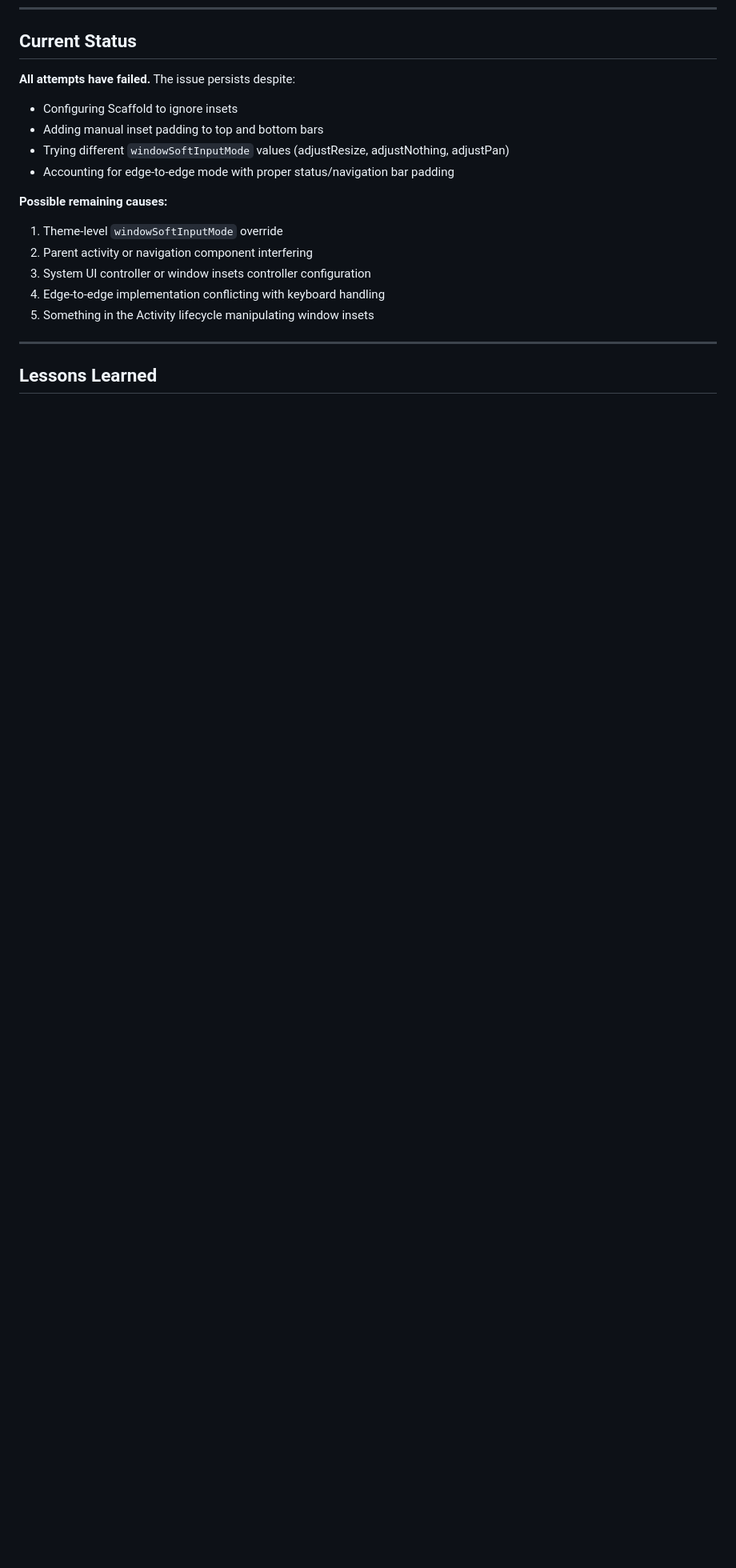
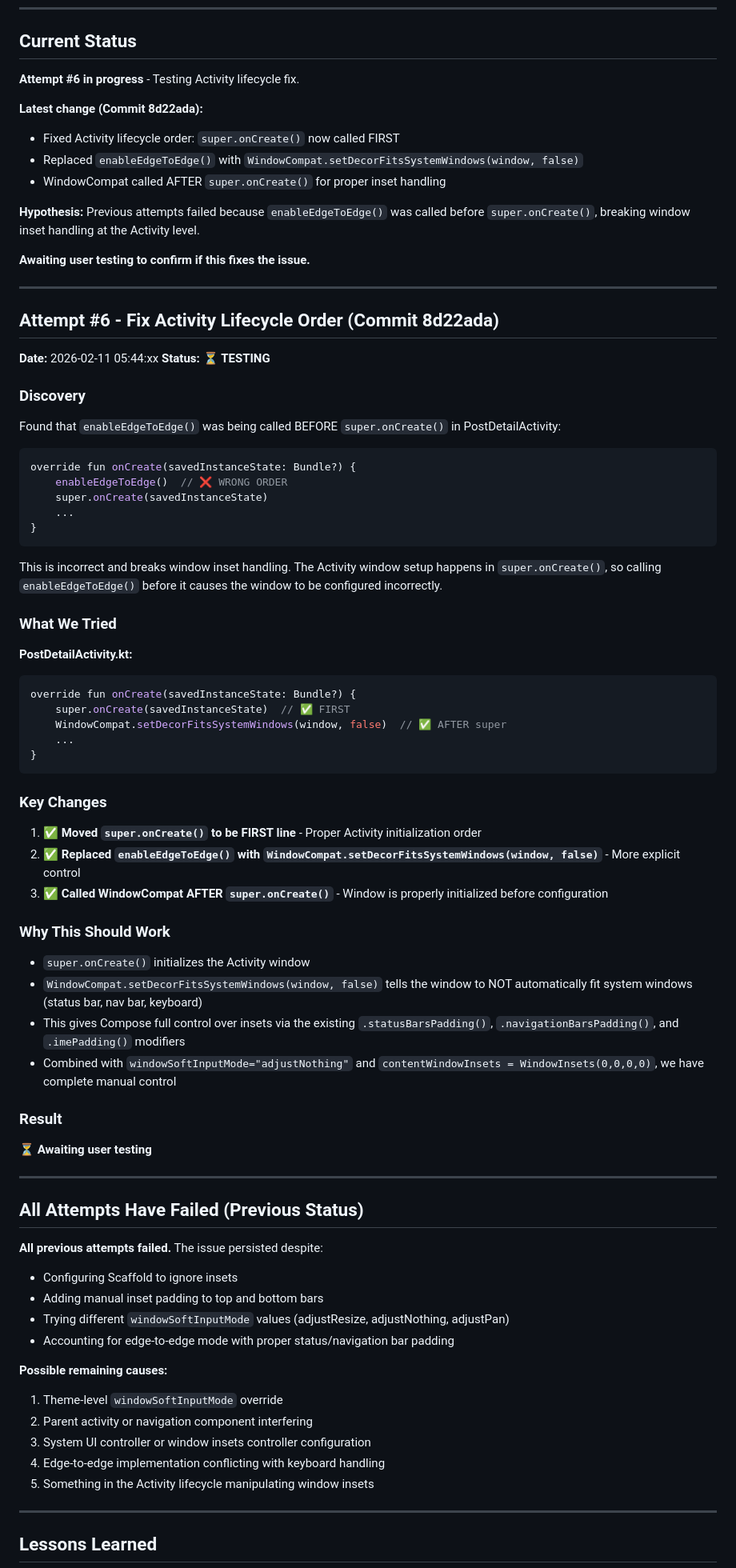
Before and after one commit to synapseSRC/synapseDevFork, a Markdown page: KEYBOARD_FIX_ATTEMPTS.md, the part around the change. Shown at 80% size. Drawn GitHub-style; blank space fills up the shorter version.

Commit message:
docs: add Attempt #6 - Activity lifecycle fix
- Document discovery of enableEdgeToEdge() being called before super.onCreate()
- Document fix using WindowCompat with correct lifecycle order
- Mark as testing, awaiting user verification

````diff
--- a/KEYBOARD_FIX_ATTEMPTS.md
+++ b/KEYBOARD_FIX_ATTEMPTS.md
@@ -247,7 +247,64 @@ Even with proper edge-to-edge inset handling, the issue persists. The combinatio
 
 ## Current Status
 
-**All attempts have failed.** The issue persists despite:
+**Attempt #6 in progress** - Testing Activity lifecycle fix.
+
+**Latest change (Commit 8d22ada):**
+- Fixed Activity lifecycle order: `super.onCreate()` now called FIRST
+- Replaced `enableEdgeToEdge()` with `WindowCompat.setDecorFitsSystemWindows(window, false)`
+- WindowCompat called AFTER `super.onCreate()` for proper inset handling
+
+**Hypothesis:** Previous attempts failed because `enableEdgeToEdge()` was called before `super.onCreate()`, breaking window inset handling at the Activity level.
+
+**Awaiting user testing to confirm if this fixes the issue.**
+
+---
+
+## Attempt #6 - Fix Activity Lifecycle Order (Commit 8d22ada)
+**Date:** 2026-02-11 05:44:xx
+**Status:** ⏳ **TESTING**
+
+### Discovery
+Found that `enableEdgeToEdge()` was being called BEFORE `super.onCreate()` in PostDetailActivity:
+```kotlin
+override fun onCreate(savedInstanceState: Bundle?) {
+    enableEdgeToEdge()  // ❌ WRONG ORDER
+    super.onCreate(savedInstanceState)
+    ...
+}
+```
+
+This is incorrect and breaks window inset handling. The Activity window setup happens in `super.onCreate()`, so calling `enableEdgeToEdge()` before it causes the window to be configured incorrectly.
+
+### What We Tried
+**PostDetailActivity.kt:**
+```kotlin
+override fun onCreate(savedInstanceState: Bundle?) {
+    super.onCreate(savedInstanceState)  // ✅ FIRST
+    WindowCompat.setDecorFitsSystemWindows(window, false)  // ✅ AFTER super
+    ...
+}
+```
+
+### Key Changes
+1. ✅ **Moved `super.onCreate()` to be FIRST line** - Proper Activity initialization order
+2. ✅ **Replaced `enableEdgeToEdge()` with `WindowCompat.setDecorFitsSystemWindows(window, false)`** - More explicit control
+3. ✅ **Called WindowCompat AFTER `super.onCreate()`** - Window is properly initialized before configuration
+
+### Why This Should Work
+- `super.onCreate()` initializes the Activity window
+- `WindowCompat.setDecorFitsSystemWindows(window, false)` tells the window to NOT automatically fit system windows (status bar, nav bar, keyboard)
+- This gives Compose full control over insets via the existing `.statusBarsPadding()`, `.navigationBarsPadding()`, and `.imePadding()` modifiers
+- Combined with `windowSoftInputMode="adjustNothing"` and `contentWindowInsets = WindowInsets(0,0,0,0)`, we have complete manual control
+
+### Result
+⏳ **Awaiting user testing**
+
+---
+
+## All Attempts Have Failed (Previous Status)
+
+**All previous attempts failed.** The issue persisted despite:
 - Configuring Scaffold to ignore insets
 - Adding manual inset padding to top and bottom bars
 - Trying different `windowSoftInputMode` values (adjustResize, adjustNothing, adjustPan)
````
